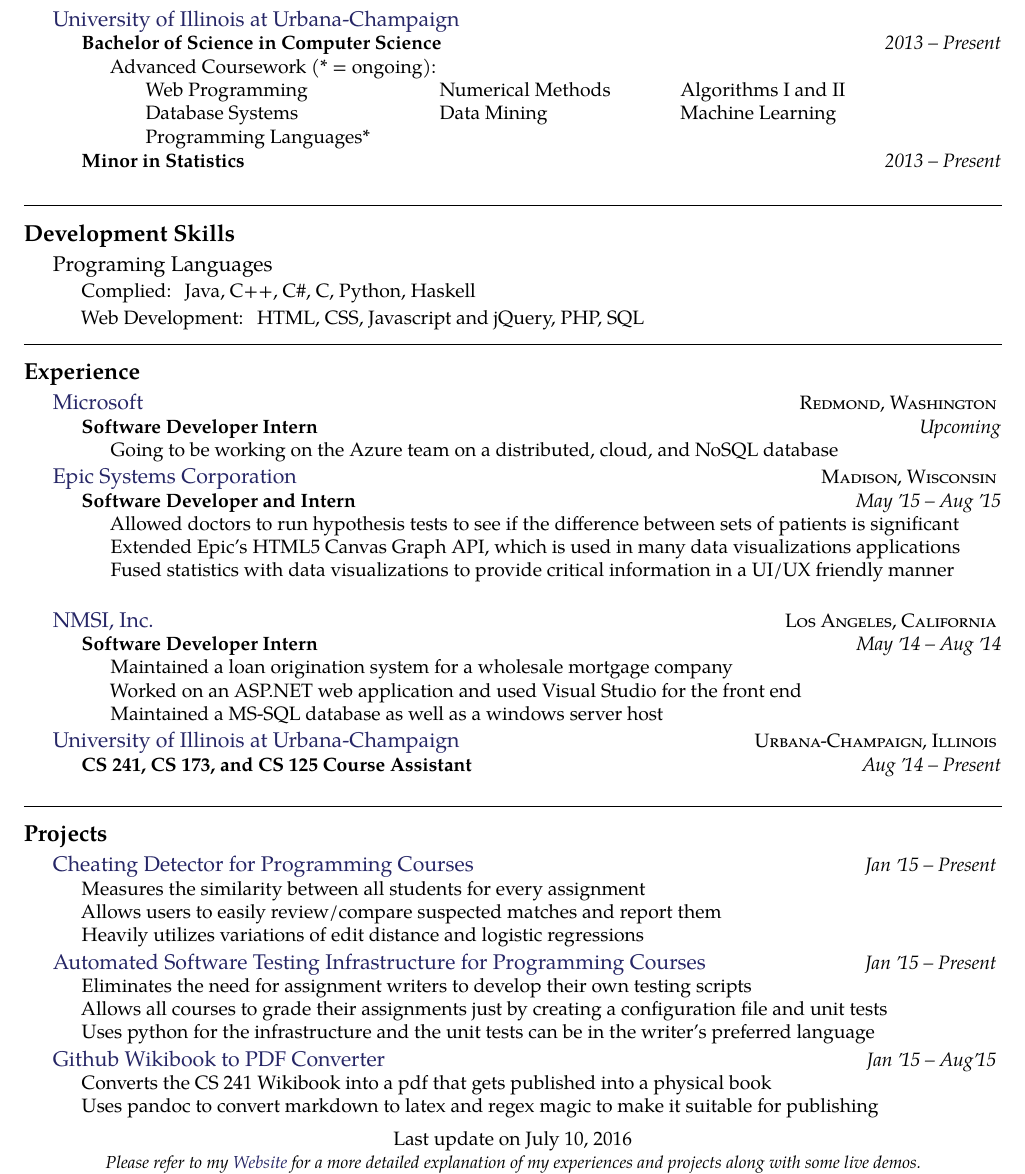
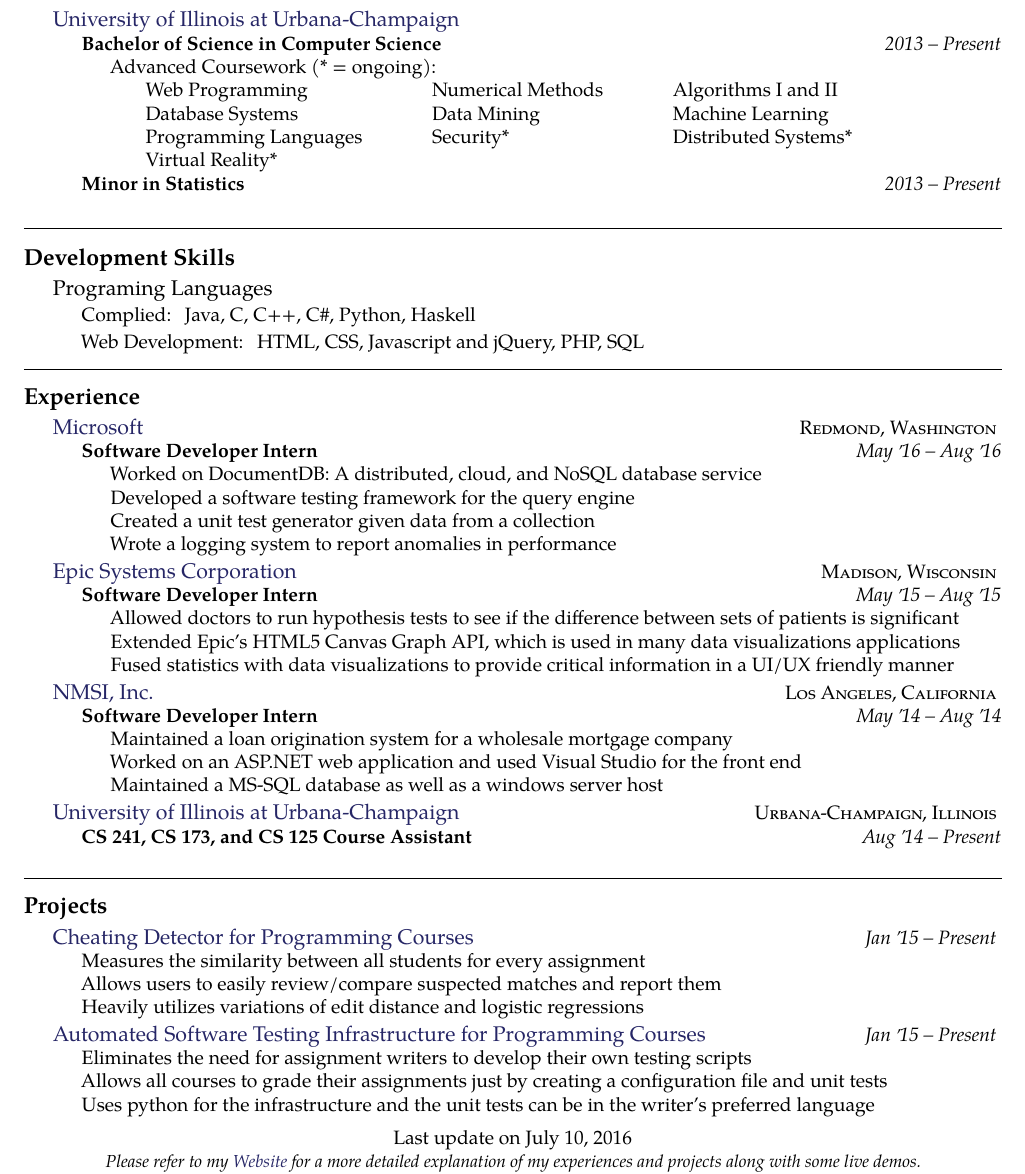
Before and after one commit to bchong95/Resume, a LaTeX CV (resume.tex): part of the page, cut so that both start at the same text. Compiled offline with pdfLaTeX.

Commit message:
updated resume for summer 16

```diff
--- a/resume.tex
+++ b/resume.tex
@@ -98,9 +98,10 @@
 	\bgroup
 	\setlength{\tabcolsep}{18pt}
 	\begin{tabular}{lll}
-		Web Programming              & Numerical Methods & Algorithms I and II \\
-		Database Systems             & Data Mining       & Machine Learning \\
-		Programming Languages*
+		Web Programming		& Numerical Methods	& Algorithms I and II \\
+		Database Systems	& Data Mining		& Machine Learning \\
+		Programming Languages	& Security*		& Distributed Systems* \\
+		Virtual Reality*
 	\end{tabular}
 	\egroup
 	}
@@ -127,7 +127,7 @@
 {Programing Languages}
 {\textsc{}} {%
 
-	{\bodytext{Complied: Java, C++, C\#, C, Python, Haskell}}
+	{\bodytext{Complied: Java, C, C++, C\#, Python, Haskell}}
 	{\bodytext{Web Development: HTML, CSS, Javascript and jQuery, PHP, SQL}}
 	% {\bodytext{Assembly: MIPS}}
 }
@@ -154,25 +154,28 @@
 {\textsc{Redmond, Washington}} {
 	\headedsubsection
 	{Software Developer Intern}
-	{Upcoming}
+	{May \apo16 -- Aug \apo16}
 	{\bodytext{
-		Going to be working on the Azure team on a distributed, cloud, and NoSQL database
+		Worked on DocumentDB: A distributed, cloud, and NoSQL database service\\
+		Developed a software testing framework for the query engine\\
+		Created a unit test generator given data from a collection\\
+		Wrote a logging system to report anomalies in performance
 	}}
 }
 \headedsection
 {\href{http://www.epic.com/}{Epic Systems Corporation}}
 {\textsc{Madison, Wisconsin}} {
 	\headedsubsection
-	{Software Developer and Intern}
+	{Software Developer Intern}
 	{May \apo15 -- Aug \apo15}
 	{\bodytext{
 		Allowed doctors to run hypothesis tests to see if the difference between sets of patients is significant\\
 		Extended Epic's HTML5 Canvas Graph API, which is used in many data visualizations applications\\
-		Fused statistics with data visualizations to provide critical information in a UI/UX friendly manner\\
+		Fused statistics with data visualizations to provide critical information in a UI/UX friendly manner
 	}}
 }
 \headedsection
-{\href{http://nmsigroup.com/}{NMSI, Inc.}}
+{\href{http://www.nmsigroup.com/}{NMSI, Inc.}}
 {\textsc{Los Angeles, California}} {
 	\headedsubsection
 	{Software Developer Intern }
@@ -184,7 +187,7 @@
 	}}
 }
 \headedsection
-{\href{http://illinois.edu/}{University of Illinois at Urbana-Champaign}}
+{\href{http://www.illinois.edu/}{University of Illinois at Urbana-Champaign}}
 {\textsc{Urbana-Champaign, Illinois}} {
 	\headedsubsection
 	{CS 241, CS 173, and CS 125 Course Assistant}
@@ -213,14 +216,14 @@
 		Uses python for the infrastructure and the unit tests can be in the writer's preferred language
 	}
 }
-\headedsection
-{\href{.}{Github Wikibook to PDF Converter}}
-{\textit{Jan \apo15 -- Aug\apo15}} {
-	\bodytext {
-		Converts the CS 241 Wikibook into a pdf that gets published into a physical book\\
-		Uses pandoc to convert markdown to latex and regex magic to make it suitable for publishing
-	}
-}
+% \headedsection
+% {\href{.}{Github Wikibook to PDF Converter}}
+% {\textit{Jan \apo15 -- Aug\apo15}} {
+% 	\bodytext {
+% 		Converts the CS 241 Wikibook into a pdf that gets published into a physical book\\
+% 		Uses pandoc to convert markdown to latex and regex magic to make it suitable for publishing
+% 	}
+% }
 % \headedsection
 % {\href{.}{Automatic Course Registration Program}}
 % {\textit{Dec \apo14 }} {
```
Also changed, not shown: resume.pdf, resume.tex (3 more changed lines).
